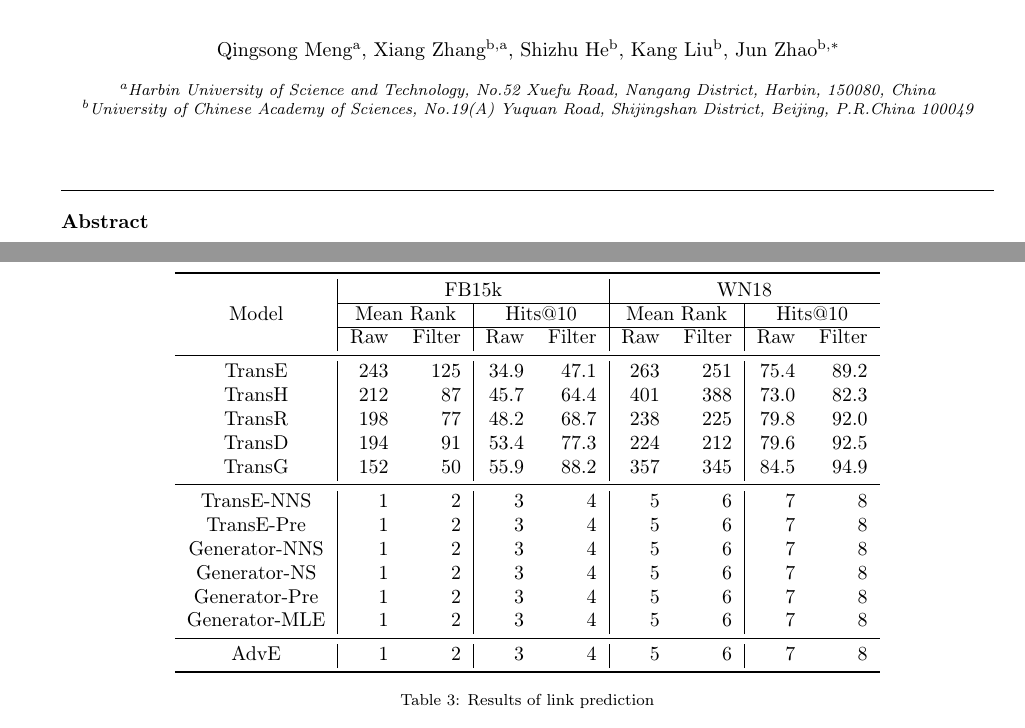
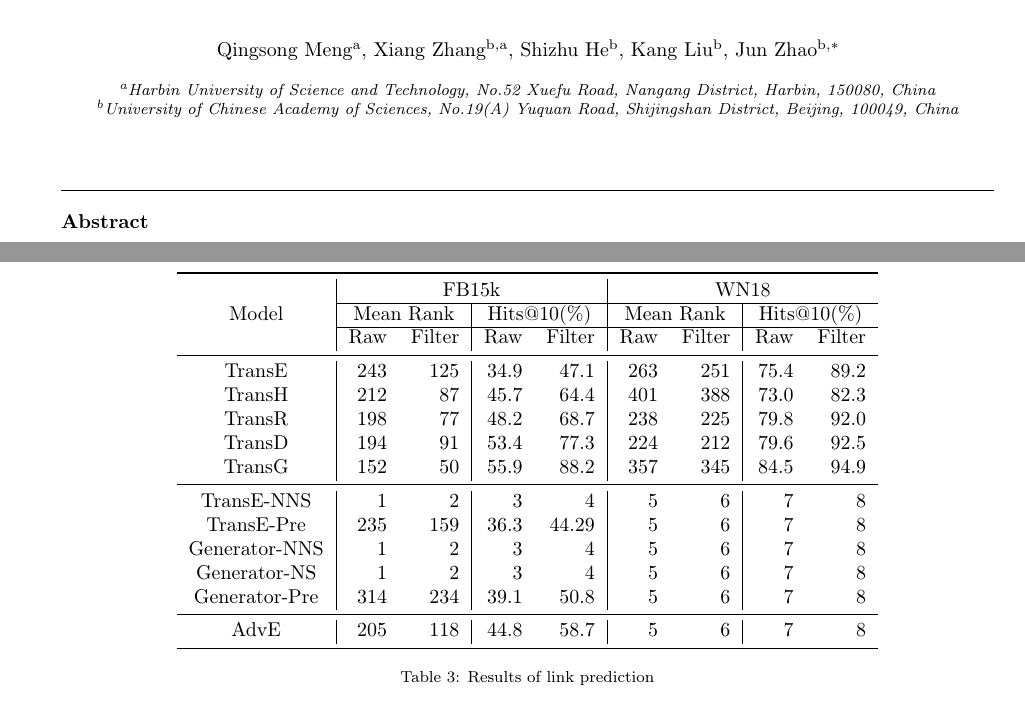
Before and after one commit to zxteloiv/adversarial-kb2e, a LaTeX paper (docs/zhang-adv-kb2e.tex): two parts of pages 1 and 7 of 9, joined at a grey line, cut so that both start at the same text. Compiled offline with pdfLaTeX.

Commit message:
filling experiment results

```diff
--- a/docs/zhang-adv-kb2e.tex
+++ b/docs/zhang-adv-kb2e.tex
@@ -43,7 +43,7 @@
 
 \cortext[correspondingauthor]{Corresponding author}
 \address[hrbaddress]{Harbin University of Science and Technology, No.52 Xuefu Road, Nangang District, Harbin, 150080, China}
-\address[ucasaddress]{University of Chinese Academy of Sciences, No.19(A) Yuquan Road, Shijingshan District, Beijing, P.R.China 100049}
+\address[ucasaddress]{University of Chinese Academy of Sciences, No.19(A) Yuquan Road, Shijingshan District, Beijing, 100049, China}
 
 % -------------------------
 % abstract + keywords
@@ -286,7 +286,7 @@ Cai and Wang recently develops a similar KBGAN~\cite{Cai2017KBGAN} model to ours
         \toprule
         \multirow{3}*{Model} & \multicolumn{4}{c|}{FB15k}  & \multicolumn{4}{c}{WN18} \\
         \cline{2-9}
-            & \multicolumn{2}{c|}{Mean Rank} & \multicolumn{2}{c|}{Hits@10} & \multicolumn{2}{c|}{Mean Rank} & \multicolumn{2}{c}{Hits@10} \\
+            & \multicolumn{2}{c|}{Mean Rank} & \multicolumn{2}{c|}{Hits@10(\%)} & \multicolumn{2}{c|}{Mean Rank} & \multicolumn{2}{c}{Hits@10(\%)} \\
         \cline{2-9}
             & Raw & Filter & Raw & Filter & Raw & Filter & Raw & Filter \\
         \midrule
@@ -297,15 +297,14 @@ Cai and Wang recently develops a similar KBGAN~\cite{Cai2017KBGAN} model to ours
         TransG & 152 & 50 & 55.9 & 88.2 & 357 & 345 & 84.5 & 94.9 \\
         \midrule
         TransE-NNS & 1 & 2 & 3 & 4 & 5 & 6 & 7 & 8 \\
-        TransE-Pre & 1 & 2 & 3 & 4 & 5 & 6 & 7 & 8 \\
+        TransE-Pre & 235 & 159 & 36.3 & 44.29 & 5 & 6 & 7 & 8 \\
         Generator-NNS & 1 & 2 & 3 & 4 & 5 & 6 & 7 & 8 \\
         Generator-NS & 1 & 2 & 3 & 4 & 5 & 6 & 7 & 8 \\
-        Generator-Pre & 1 & 2 & 3 & 4 & 5 & 6 & 7 & 8 \\
-        Generator-MLE & 1 & 2 & 3 & 4 & 5 & 6 & 7 & 8 \\
+        Generator-Pre & 314 & 234 & 39.1 & 50.8 & 5 & 6 & 7 & 8 \\
         \midrule
         % Generator-Adv & 1 & 2 & 3 & 4 & 5 & 6 & 7 & 8 \\
         % TransE-Adv & 1 & 2 & 3 & 4 & 5 & 6 & 7 & 8 \\
-        AdvE & 1 & 2 & 3 & 4 & 5 & 6 & 7 & 8 \\
+        AdvE & 205 & 118 & 44.8 & 58.7 & 5 & 6 & 7 & 8 \\
 
         \bottomrule
     \end{tabular}
```
